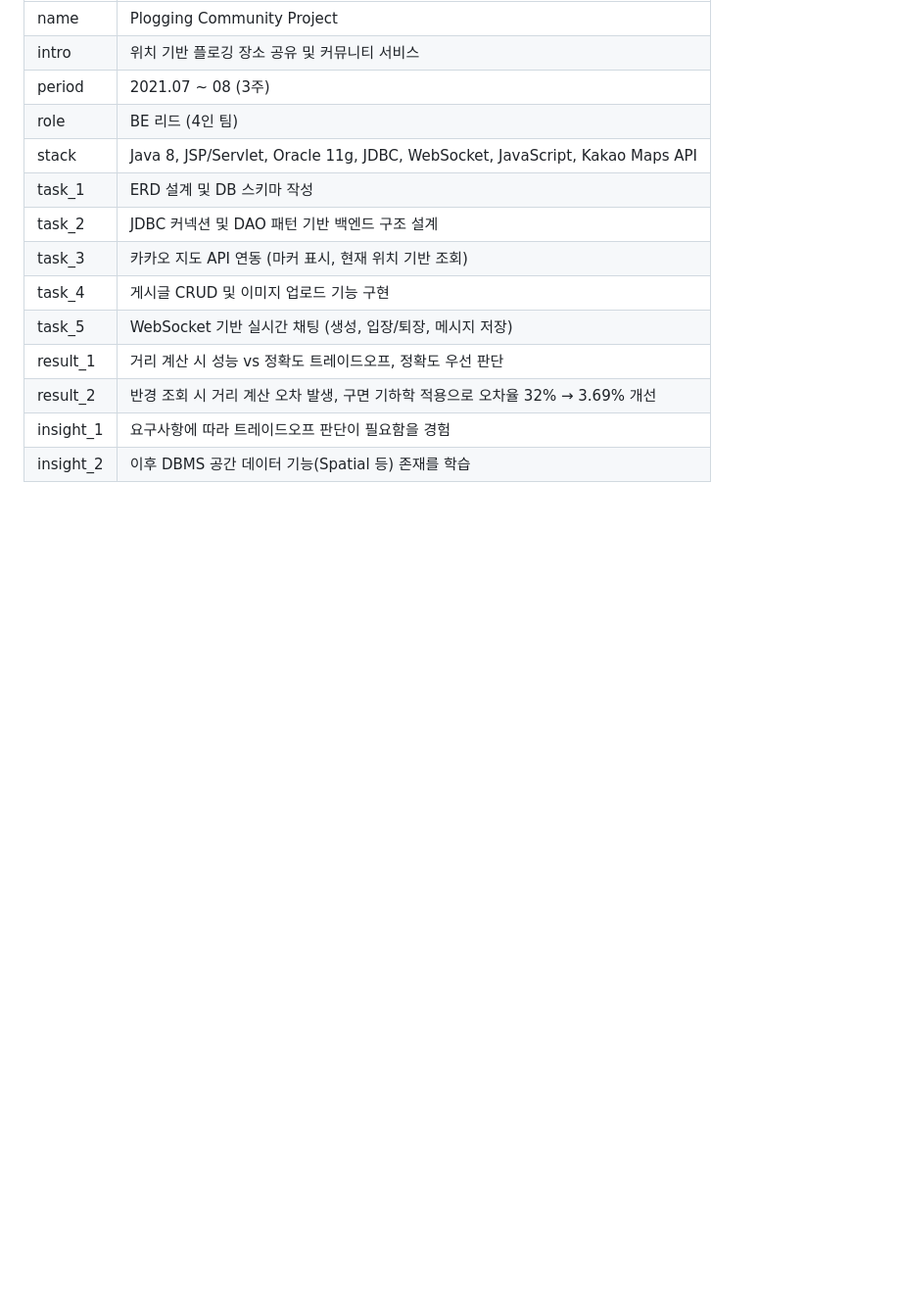
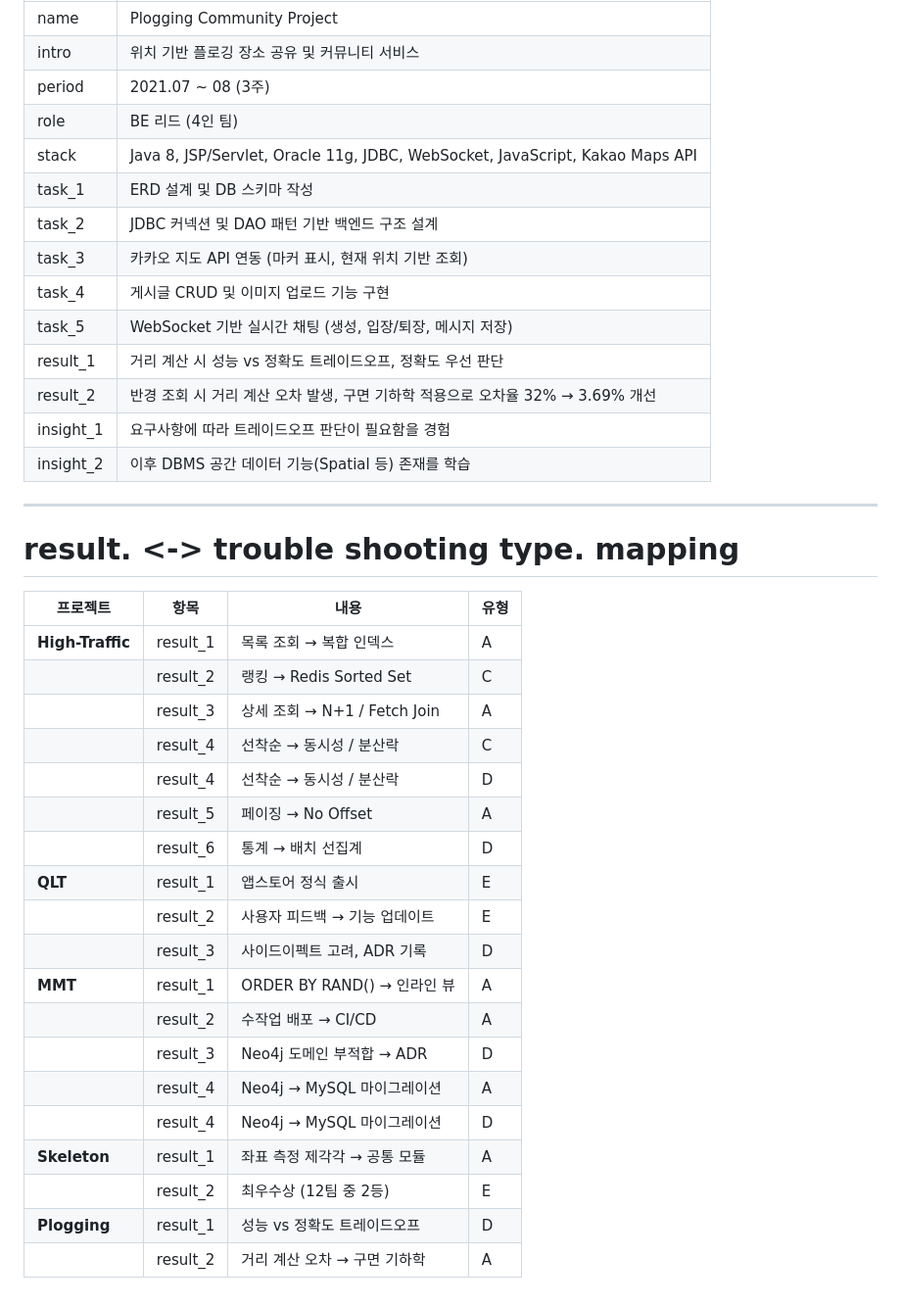
Before and after one commit to data-sy/my-portfolio-2026, a Markdown page: data/base-sentences/02-projects.md, the part around the change. Shown at 98% size. Drawn GitHub-style; blank space fills up the shorter version.

Commit message:
docs: add troubleshooting type mapping table to projects
- Map each project result to troubleshooting type (A~E)
- Separate rows for results with multiple types
- Prepare for automated md file generation

```diff
--- a/data/base-sentences/02-projects.md
+++ b/data/base-sentences/02-projects.md
@@ -120,3 +120,29 @@ result에 적을 수치화
 | result_2 | 반경 조회 시 거리 계산 오차 발생, 구면 기하학 적용으로 오차율 32% → 3.69% 개선 |
 | insight_1 | 요구사항에 따라 트레이드오프 판단이 필요함을 경험 |
 | insight_2 | 이후 DBMS 공간 데이터 기능(Spatial 등) 존재를 학습 |
+
+---
+
+# result. <-> trouble shooting type. mapping
+
+| 프로젝트 | 항목 | 내용 | 유형 |
+| --- | --- | --- | --- |
+| **High-Traffic** | result_1 | 목록 조회 → 복합 인덱스 | A |
+|  | result_2 | 랭킹 → Redis Sorted Set | C |
+|  | result_3 | 상세 조회 → N+1 / Fetch Join | A |
+|  | result_4 | 선착순 → 동시성 / 분산락 | C |
+|  | result_4 | 선착순 → 동시성 / 분산락 | D |
+|  | result_5 | 페이징 → No Offset | A |
+|  | result_6 | 통계 → 배치 선집계 | D |
+| **QLT** | result_1 | 앱스토어 정식 출시 | E |
+|  | result_2 | 사용자 피드백 → 기능 업데이트 | E |
+|  | result_3 | 사이드이펙트 고려, ADR 기록 | D |
+| **MMT** | result_1 | ORDER BY RAND() → 인라인 뷰 | A |
+|  | result_2 | 수작업 배포 → CI/CD | A |
+|  | result_3 | Neo4j 도메인 부적합 → ADR | D |
+|  | result_4 | Neo4j → MySQL 마이그레이션 | A |
+|  | result_4 | Neo4j → MySQL 마이그레이션 | D |
+| **Skeleton** | result_1 | 좌표 측정 제각각 → 공통 모듈 | A |
+|  | result_2 | 최우수상 (12팀 중 2등) | E |
+| **Plogging** | result_1 | 성능 vs 정확도 트레이드오프 | D |
+|  | result_2 | 거리 계산 오차 → 구면 기하학 | A |
```
